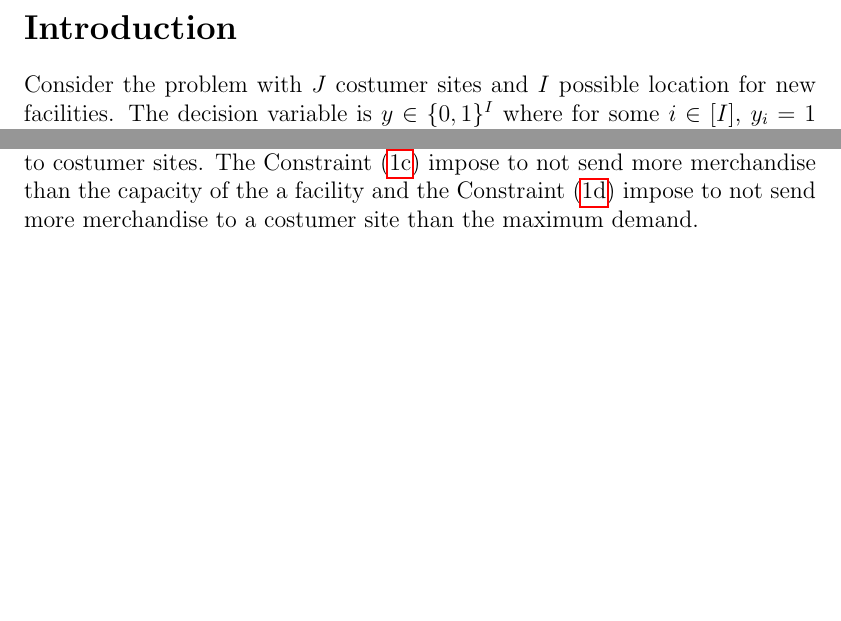
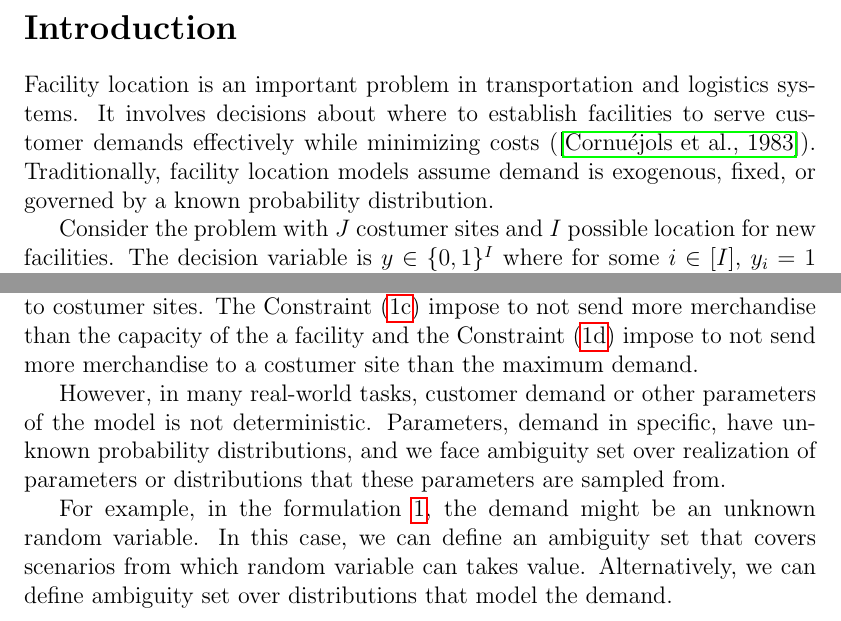
Before and after one commit to gabriel-fortin-leblanc/distributionally-robust-facility-location-problem, a LaTeX document (doc/report/report.tex): two parts of page 2 of 3, joined at a grey line, cut so that both start at the same text, the shorter picture padded with empty space. Compiled offline with pdfLaTeX.

Commit message:
update introduction, explain need for ROC

```diff
--- a/doc/report/report.tex
+++ b/doc/report/report.tex
@@ -52,6 +52,7 @@
 	\section*{Introduction}
 	% TODO: Introduce to the problem.
 	% TODO: Why this problem is interesting? Examples with citation.
+	Facility location is an important problem in transportation and logistics systems. It involves decisions about where to establish facilities to serve customer demands effectively while minimizing costs (\cite{cornuejols1983uncapicitated}). Traditionally, facility location models assume demand is exogenous, fixed, or governed by a known probability distribution.
 
 	Consider the problem with $J$ costumer sites and $I$ possible location for new facilities. The decision variable is $y \in \{0, 1\}^I$ where for some $i \in [I]$, $y_i = 1$ represents the decision of opening the facility at the location assigned to the index $i$ or not opening the facility if $y_i = 0$. Moreover, other information on those possible sites are available: $O \in \R_+^I$ the opening costs, $C \in \R_+^I$ the capacities and $t \in \R_+^{I \times J}$ the transportation fees for transporting one unit of merchandise from a facility to a costumer site. About those lasts, $r \in \R_+^J$ the revenue for selling one item and $\Dcal = \{\xi_k \in \R_+: k \in [K]\} \subset \R_+^K$ the support for the demand are known. To simplify the notation suppose that $\xi_k < \xi_{k+1}$ for any $k \in [K-1]$ and denote $D = \max \Dcal$. Note that the support of the demand is the same for every costumer sites. The deterministic model is
 	\begin{subequations} \label{eq:deterministic_problem}
@@ -65,7 +66,9 @@
 	The free variable $x \in \R_+^{I \times J}$ represents the number of items sent from facilities to costumer sites. The Constraint \eqref{eq:deterministic_problem:capacity} impose to not send more merchandise than the capacity of the a facility and the Constraint \eqref{eq:deterministic_problem:demand} impose to not send more merchandise to a costumer site than the maximum demand.
 
 	% TODO: Explain why robust optimization should be considered.
+	However, in many real-world tasks, customer demand or other parameters of the model is not deterministic. Parameters, demand in specific, have unknown probability distributions, and we face ambiguity set over realization of parameters or distributions that these parameters are sampled from.
 
+	For example, in the formulation \ref{eq:deterministic_problem}, the demand might be an unknown random variable. In this case, we can define an ambiguity set that covers scenarios from which random variable can takes value. Alternatively, we can define ambiguity set over distributions that model the demand.
 	\subsection*{Litterature}
 	% TODO: Review of litterature.
 
```
Also changed, not shown: doc/ref.bib (+7 -0 lines).
